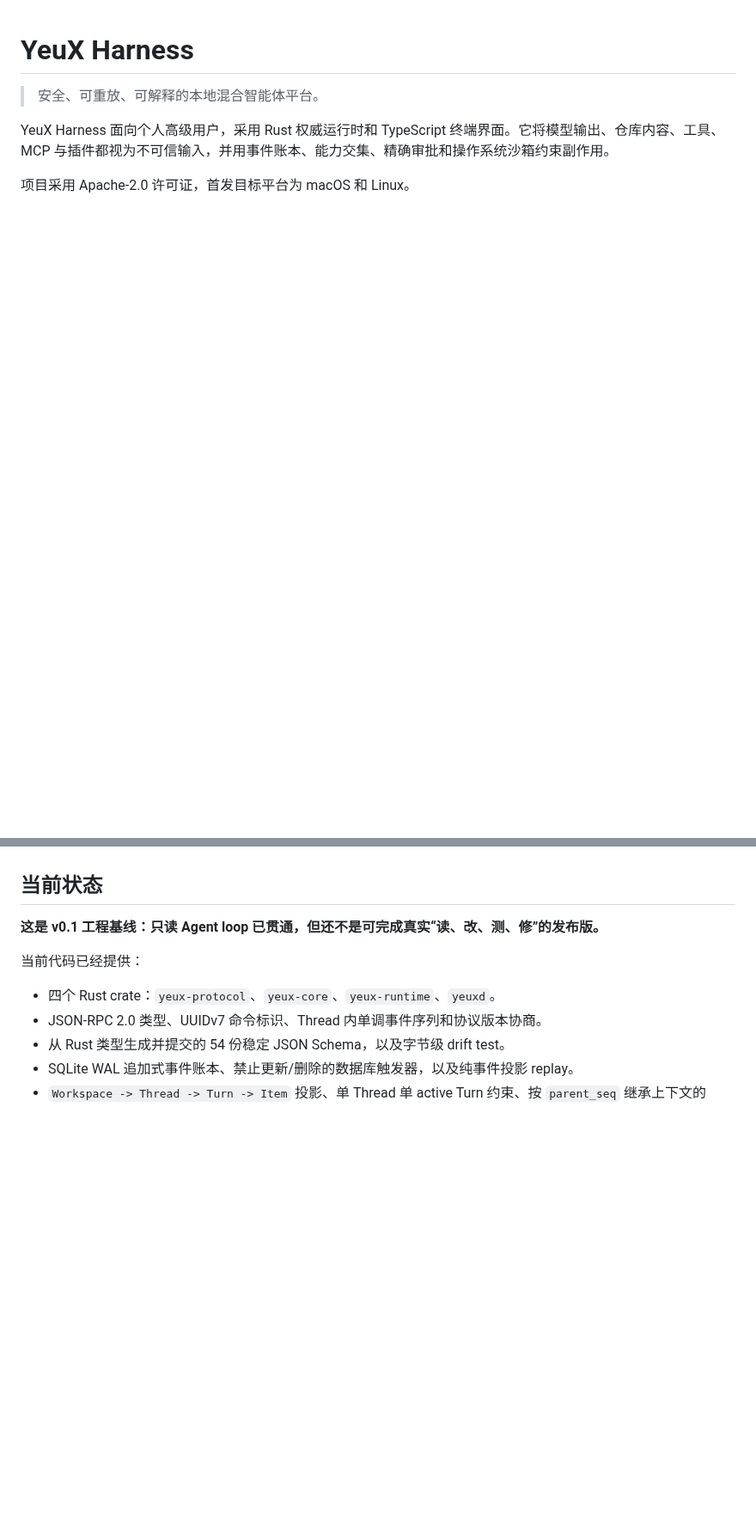
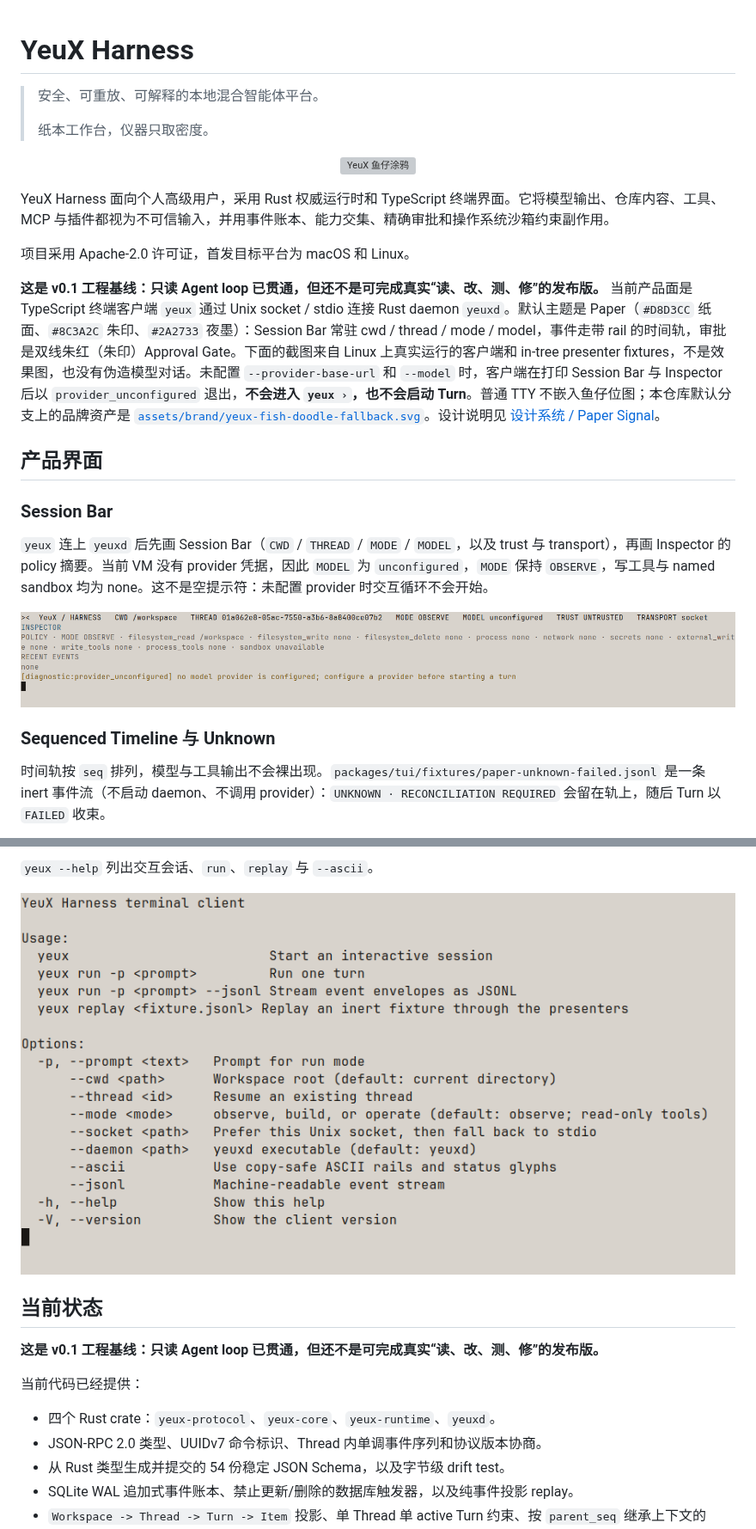
Before and after one commit to zzzfu411/YeuXharness, a Markdown page: README.md, 2 parts joined by grey strips. Shown at 86% size. Drawn GitHub-style; pictures changed too: docs/screenshots/yeux-help.png (added), docs/screenshots/yeux-session-bar.png (added); blank space fills up the shorter version; grey boxes are pictures that could not be loaded.

Commit message:
Add live paper-TUI screenshots to the README.
Recapture Session Bar, sequenced Timeline, vermillion Approval Gate,
and unknown-then-failed shots against the paper presenter on main.

Co-authored-by: fyz <zzzfu411@users.noreply.github.com>

```diff
--- a/README.md
+++ b/README.md
@@ -1,7 +1,28 @@
 # YeuX Harness
 
 > 安全、可重放、可解释的本地混合智能体平台。
+>
+> 纸本工作台，仪器只取密度。
+
+<p align="center">
+  <img src="assets/brand/yeux-fish-doodle-fallback.svg" alt="YeuX 鱼仔涂鸦" width="220">
+</p>
 
 YeuX Harness 面向个人高级用户，采用 Rust 权威运行时和 TypeScript 终端界面。它将模型输出、仓库内容、工具、MCP 与插件都视为不可信输入，并用事件账本、能力交集、精确审批和操作系统沙箱约束副作用。
 
 项目采用 Apache-2.0 许可证，首发目标平台为 macOS 和 Linux。
+
+**这是 v0.1 工程基线：只读 Agent loop 已贯通，但还不是可完成真实“读、改、测、修”的发布版。** 当前产品面是 TypeScript 终端客户端 `yeux` 通过 Unix socket / stdio 连接 Rust daemon `yeuxd`。默认主题是 Paper（`#D8D3CC` 纸面、`#8C3A2C` 朱印、`#2A2733` 夜墨）：Session Bar 常驻 cwd / thread / mode / model，事件走带 rail 的时间轨，审批是双线朱红（朱印）Approval Gate。下面的截图来自 Linux 上真实运行的客户端和 in-tree presenter fixtures，不是效果图，也没有伪造模型对话。未配置 `--provider-base-url` 和 `--model` 时，客户端在打印 Session Bar 与 Inspector 后以 `provider_unconfigured` 退出，**不会进入 `yeux ›`，也不会启动 Turn**。普通 TTY 不嵌入鱼仔位图；本仓库默认分支上的品牌资产是 [`assets/brand/yeux-fish-doodle-fallback.svg`](assets/brand/yeux-fish-doodle-fallback.svg)。设计说明见 [设计系统 / Paper Signal](docs/design/README.md)。
+
+## 产品界面
+
+### Session Bar
+
+`yeux` 连上 `yeuxd` 后先画 Session Bar（`CWD` / `THREAD` / `MODE` / `MODEL`，以及 trust 与 transport），再画 Inspector 的 policy 摘要。当前 VM 没有 provider 凭据，因此 `MODEL` 为 `unconfigured`，`MODE` 保持 `OBSERVE`，写工具与 named sandbox 均为 none。这不是空提示符：未配置 provider 时交互循环不会开始。
+
+![Session Bar、Inspector 与未配置诊断](docs/screenshots/yeux-session-bar.png)
+
+### Sequenced Timeline 与 Unknown
+
+时间轨按 `seq` 排列，模型与工具输出不会裸出现。`packages/tui/fixtures/paper-unknown-failed.jsonl` 是一条 inert 事件流（不启动 daemon、不调用 provider）：`UNKNOWN · RECONCILIATION REQUIRED` 会留在轨上，随后 Turn 以 `FAILED` 收束。
+
@@ -8,3 +43,6 @@ YeuX Harness 面向个人高级用户，采用 Rust 权威运行时和 TypeScrip
+`yeux --help` 列出交互会话、`run`、`replay` 与 `--ascii`。
+
+![yeux --help](docs/screenshots/yeux-help.png)
 
 ## 当前状态
 
```
Also changed, not shown: other parts of README.md (+15 -0 lines), docs/screenshots/yeux-approval-ascii.png (added), docs/screenshots/yeux-approval-gate.png (added), docs/screenshots/yeux-unknown-failed.png (added).
